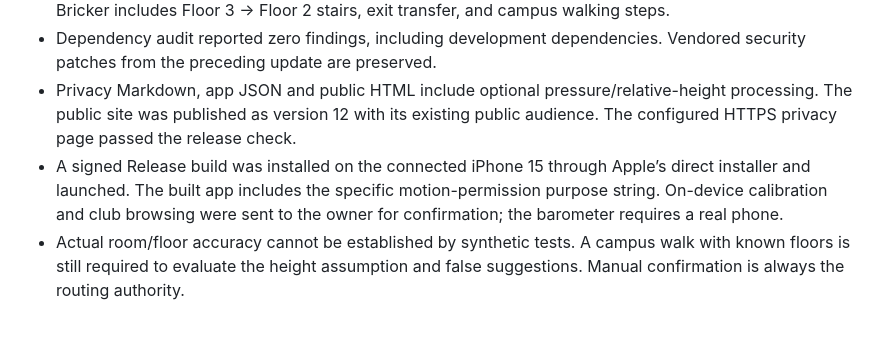
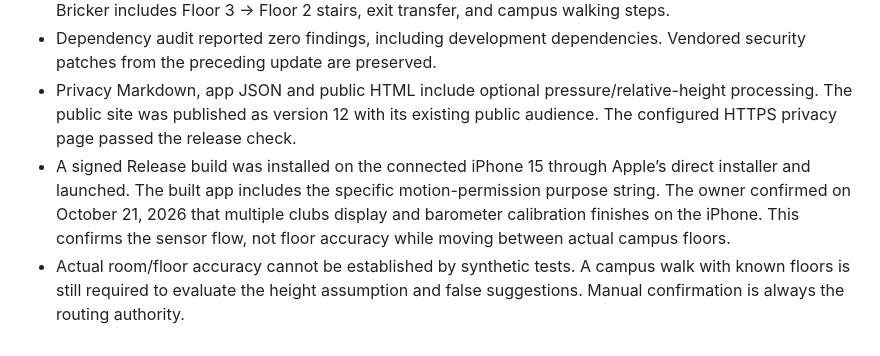
Before and after one commit to kadennaj/Everything-Laurier, a Markdown page: docs/indoor-location-and-ui.md, the part around the change. GitHub-like rendering.

Commit message:
Record successful iPhone clubs and floor calibration checks

```diff
--- a/docs/indoor-location-and-ui.md
+++ b/docs/indoor-location-and-ui.md
@@ -31,5 +31,5 @@ Design follows the existing Laurier purple identity and DM Sans scale. Compact c
 - Browser flow: confirmed Library Floor 3 Graduate Commons; browser sensor fallback; campus route to Bricker includes Floor 3 → Floor 2 stairs, exit transfer, and campus walking steps.
 - Dependency audit reported zero findings, including development dependencies. Vendored security patches from the preceding update are preserved.
 - Privacy Markdown, app JSON and public HTML include optional pressure/relative-height processing. The public site was published as version 12 with its existing public audience. The configured HTTPS privacy page passed the release check.
-- A signed Release build was installed on the connected iPhone 15 through Apple’s direct installer and launched. The built app includes the specific motion-permission purpose string. On-device calibration and club browsing were sent to the owner for confirmation; the barometer requires a real phone.
+- A signed Release build was installed on the connected iPhone 15 through Apple’s direct installer and launched. The built app includes the specific motion-permission purpose string. The owner confirmed on October 21, 2026 that multiple clubs display and barometer calibration finishes on the iPhone. This confirms the sensor flow, not floor accuracy while moving between actual campus floors.
 - Actual room/floor accuracy cannot be established by synthetic tests. A campus walk with known floors is still required to evaluate the height assumption and false suggestions. Manual confirmation is always the routing authority.
```
